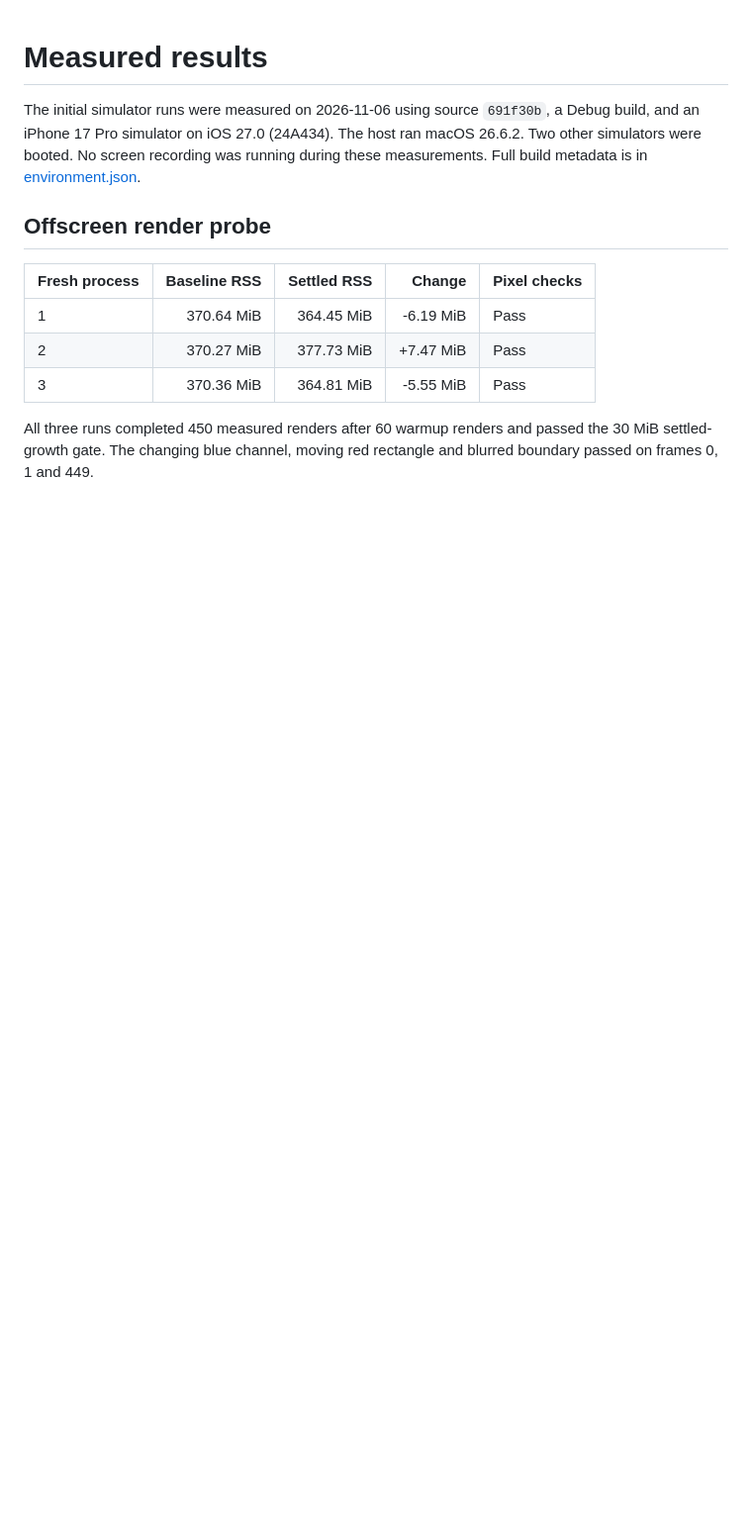
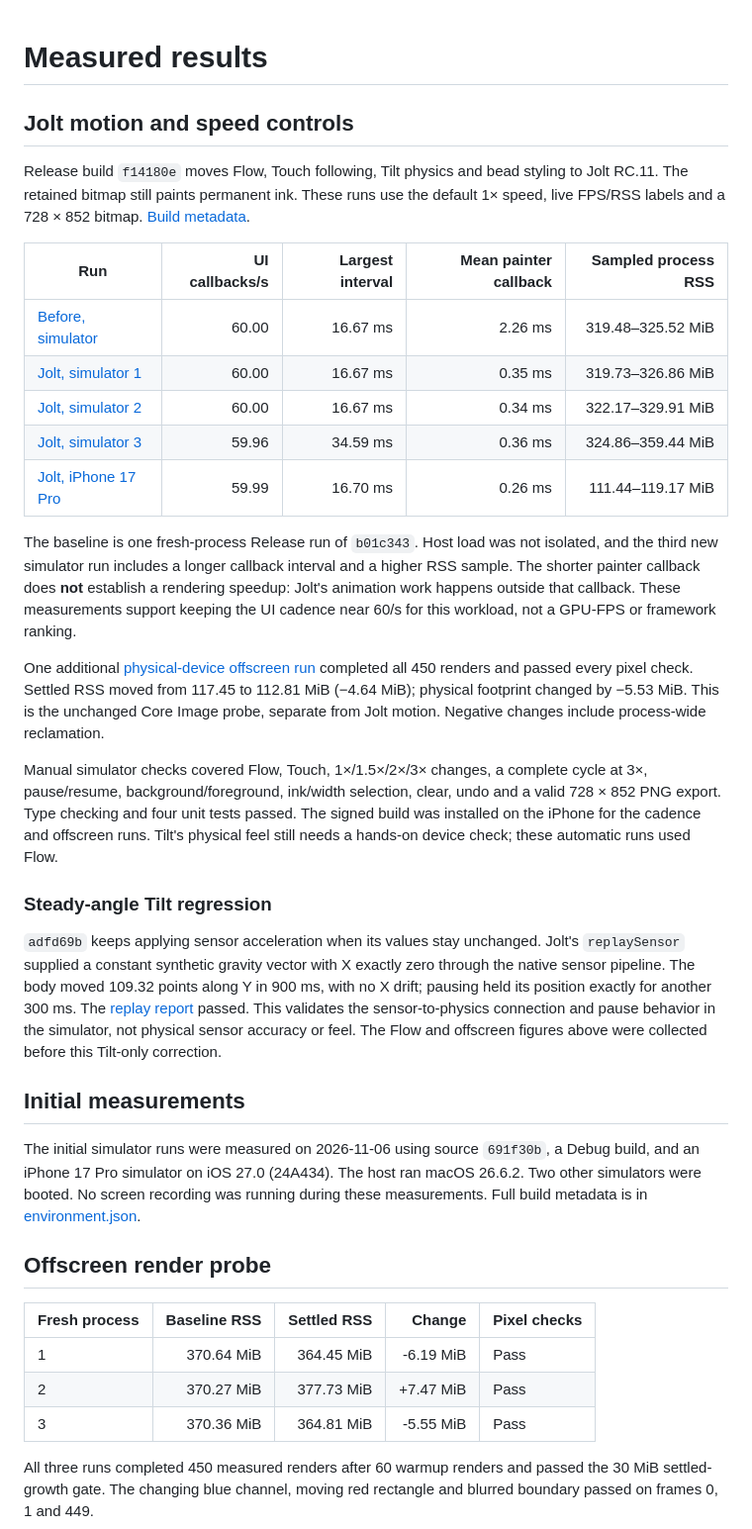
Before and after one commit to rafaelaugustos/tinta-ns, a Markdown page: benchmarks/RESULTS.md, the part around the change. Shown at 99% size. GitHub-like rendering; blank space fills up the shorter version.

```diff
--- a/benchmarks/RESULTS.md
+++ b/benchmarks/RESULTS.md
@@ -1,4 +1,28 @@
 # Measured results
+
+## Jolt motion and speed controls
+
+Release build `f14180e` moves Flow, Touch following, Tilt physics and bead styling to Jolt RC.11. The retained bitmap still paints permanent ink. These runs use the default 1× speed, live FPS/RSS labels and a 728 × 852 bitmap. [Build metadata](results/jolt-refactor/environment.json).
+
+| Run | UI callbacks/s | Largest interval | Mean painter callback | Sampled process RSS |
+| --- | ---: | ---: | ---: | ---: |
+| [Before, simulator](results/jolt-refactor/before/cadence-1.json) | 60.00 | 16.67 ms | 2.26 ms | 319.48–325.52 MiB |
+| [Jolt, simulator 1](results/jolt-refactor/simulator/cadence-1.json) | 60.00 | 16.67 ms | 0.35 ms | 319.73–326.86 MiB |
+| [Jolt, simulator 2](results/jolt-refactor/simulator/cadence-2.json) | 60.00 | 16.67 ms | 0.34 ms | 322.17–329.91 MiB |
+| [Jolt, simulator 3](results/jolt-refactor/simulator/cadence-3.json) | 59.96 | 34.59 ms | 0.36 ms | 324.86–359.44 MiB |
+| [Jolt, iPhone 17 Pro](results/jolt-refactor/iphone/cadence-1.json) | 59.99 | 16.70 ms | 0.26 ms | 111.44–119.17 MiB |
+
+The baseline is one fresh-process Release run of `b01c343`. Host load was not isolated, and the third new simulator run includes a longer callback interval and a higher RSS sample. The shorter painter callback does **not** establish a rendering speedup: Jolt's animation work happens outside that callback. These measurements support keeping the UI cadence near 60/s for this workload, not a GPU-FPS or framework ranking.
+
+One additional [physical-device offscreen run](results/jolt-refactor/iphone/offscreen-1.json) completed all 450 renders and passed every pixel check. Settled RSS moved from 117.45 to 112.81 MiB (−4.64 MiB); physical footprint changed by −5.53 MiB. This is the unchanged Core Image probe, separate from Jolt motion. Negative changes include process-wide reclamation.
+
+Manual simulator checks covered Flow, Touch, 1×/1.5×/2×/3× changes, a complete cycle at 3×, pause/resume, background/foreground, ink/width selection, clear, undo and a valid 728 × 852 PNG export. Type checking and four unit tests passed. The signed build was installed on the iPhone for the cadence and offscreen runs. Tilt's physical feel still needs a hands-on device check; these automatic runs used Flow.
+
+### Steady-angle Tilt regression
+
+`adfd69b` keeps applying sensor acceleration when its values stay unchanged. Jolt's `replaySensor` supplied a constant synthetic gravity vector with X exactly zero through the native sensor pipeline. The body moved 109.32 points along Y in 900 ms, with no X drift; pausing held its position exactly for another 300 ms. The [replay report](results/jolt-refactor/simulator/tilt-check.json) passed. This validates the sensor-to-physics connection and pause behavior in the simulator, not physical sensor accuracy or feel. The Flow and offscreen figures above were collected before this Tilt-only correction.
+
+## Initial measurements
 
 The initial simulator runs were measured on 2026-11-06 using source `691f30b`, a Debug build, and an iPhone 17 Pro simulator on iOS 27.0 (24A434). The host ran macOS 26.6.2. Two other simulators were booted. No screen recording was running during these measurements. Full build metadata is in [environment.json](environment.json).
 
```
Also changed, not shown: benchmarks/PROTOCOL.md (+6 -2 lines), docs/media/README.md (+1 -1 lines), docs/media/tinta-ios.gif, 9 other files.
